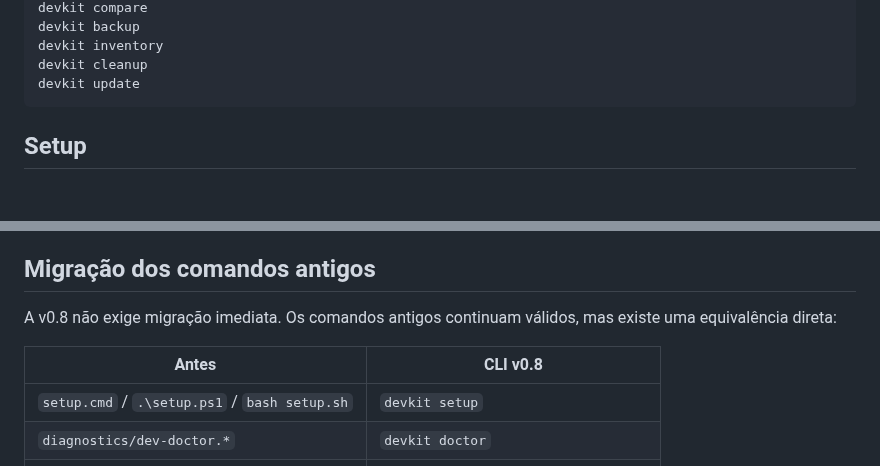
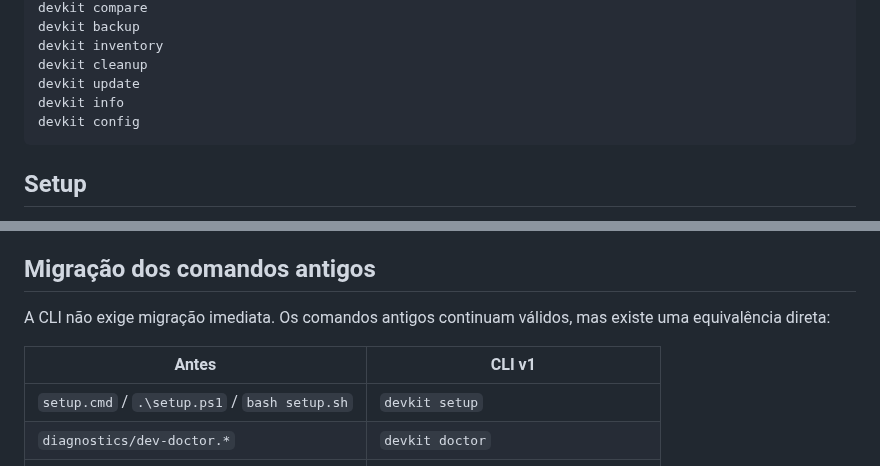
Before and after one commit to Ricar66/dev-environment-bootstrap, a Markdown page: docs/CLI.md, 2 parts joined by grey strips. Drawn GitHub-style; blank space fills up the shorter version.

```diff
--- a/docs/CLI.md
+++ b/docs/CLI.md
@@ -94,6 +94,8 @@ devkit backup
 devkit inventory
 devkit cleanup
 devkit update
+devkit info
+devkit config
 ~~~
 
 ## Setup
@@ -252,9 +300,9 @@ Os códigos existentes dos scripts delegados são preservados sempre que possív
 
 ## Migração dos comandos antigos
 
-A v0.8 não exige migração imediata. Os comandos antigos continuam válidos, mas existe uma equivalência direta:
+A CLI não exige migração imediata. Os comandos antigos continuam válidos, mas existe uma equivalência direta:
 
-| Antes | CLI v0.8 |
+| Antes | CLI v1 |
 | --- | --- |
 | `setup.cmd` / `.\setup.ps1` / `bash setup.sh` | `devkit setup` |
 | `diagnostics/dev-doctor.*` | `devkit doctor` |
```
Also changed, not shown: other parts of docs/CLI.md (+48 -2 lines).
